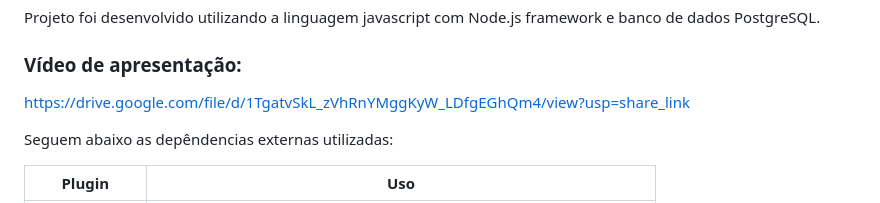
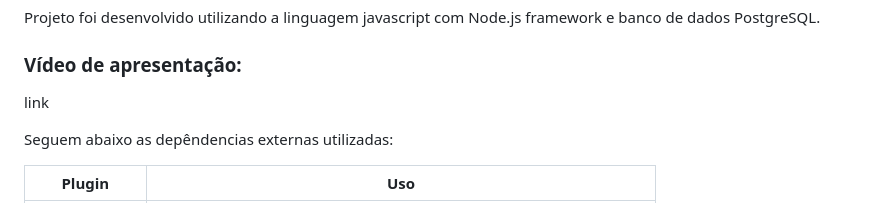
Before and after one commit to vdr3w/projeto-devinhouse-m2, a Markdown page: README.md, the part around one of its changes. GitHub-like rendering.

```diff
--- a/README.md
+++ b/README.md
@@ -11,7 +9,7 @@ O Projeto LABMedicine consiste em uma API para gestão hospitalar que permite o
 Projeto foi desenvolvido utilizando a linguagem javascript com Node.js framework e banco de dados PostgreSQL.
 
 ### Vídeo de apresentação:
-https://drive.google.com/file/d/1TgatvSkL_zVhRnYMggKyW_LDfgEGhQm4/view?usp=share_link
+link
 
 Seguem abaixo as depêndencias externas utilizadas:
 
```
Also changed, not shown: other parts of README.md (+3 -5 lines).
